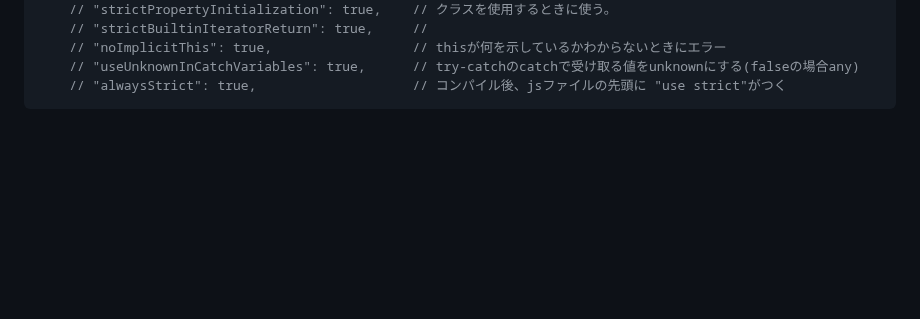
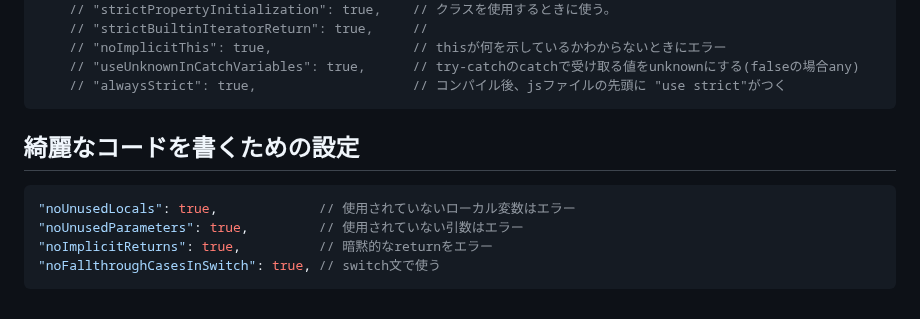
Before and after one commit to tech-taku3/typescript-guide, a Markdown page: typescript-type/notes-sec3.md, the part around the change. Rendered like a GitHub page; blank space fills up the shorter version.

Commit message:
section3:コンパイラを使う方法 綺麗なコードを書くための設定

````diff
--- a/typescript-type/notes-sec3.md
+++ b/typescript-type/notes-sec3.md
@@ -142,3 +142,12 @@ outDir:
     // "useUnknownInCatchVariables": true,      // try-catchのcatchで受け取る値をunknownにする(falseの場合any)
     // "alwaysStrict": true,                    // コンパイル後、jsファイルの先頭に "use strict"がつく
 ```
+
+## 綺麗なコードを書くための設定
+
+```json
+"noUnusedLocals": true,             // 使用されていないローカル変数はエラー
+"noUnusedParameters": true,         // 使用されていない引数はエラー
+"noImplicitReturns": true,          // 暗黙的なreturnをエラー
+"noFallthroughCasesInSwitch": true, // switch文で使う
+```
````
